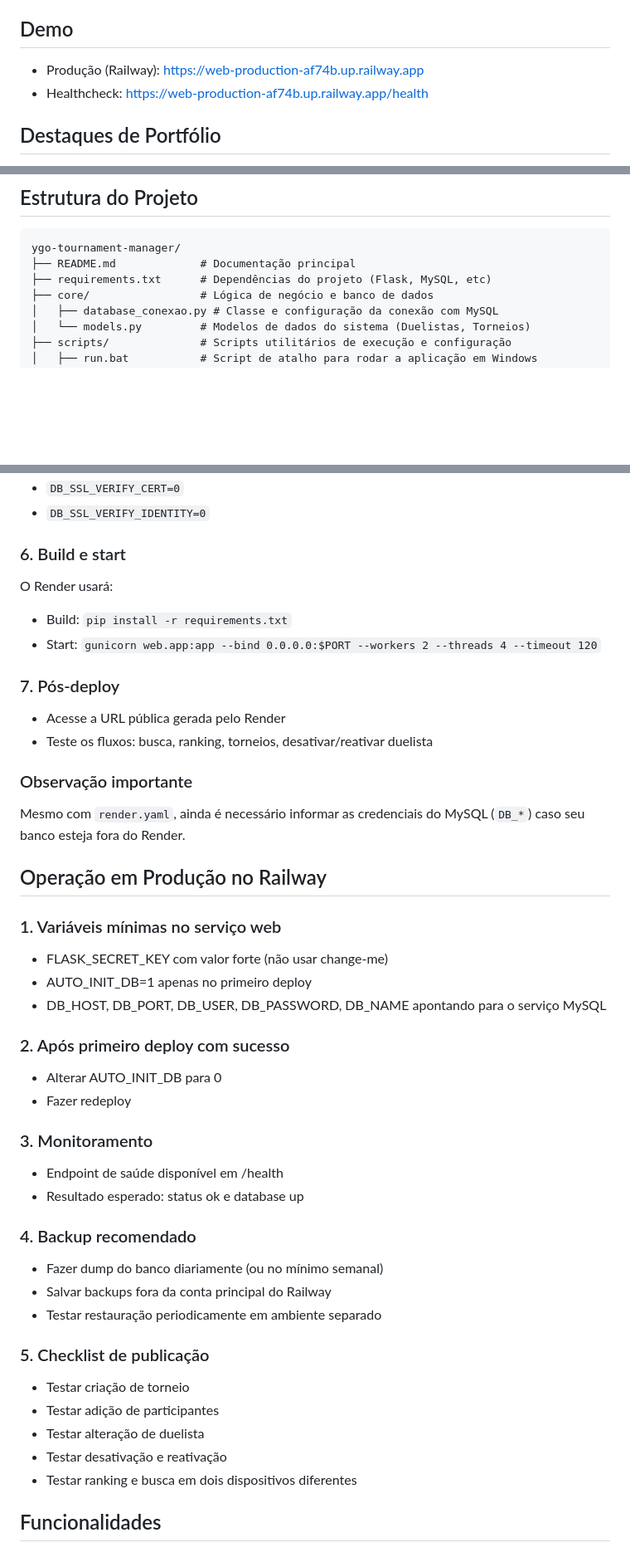
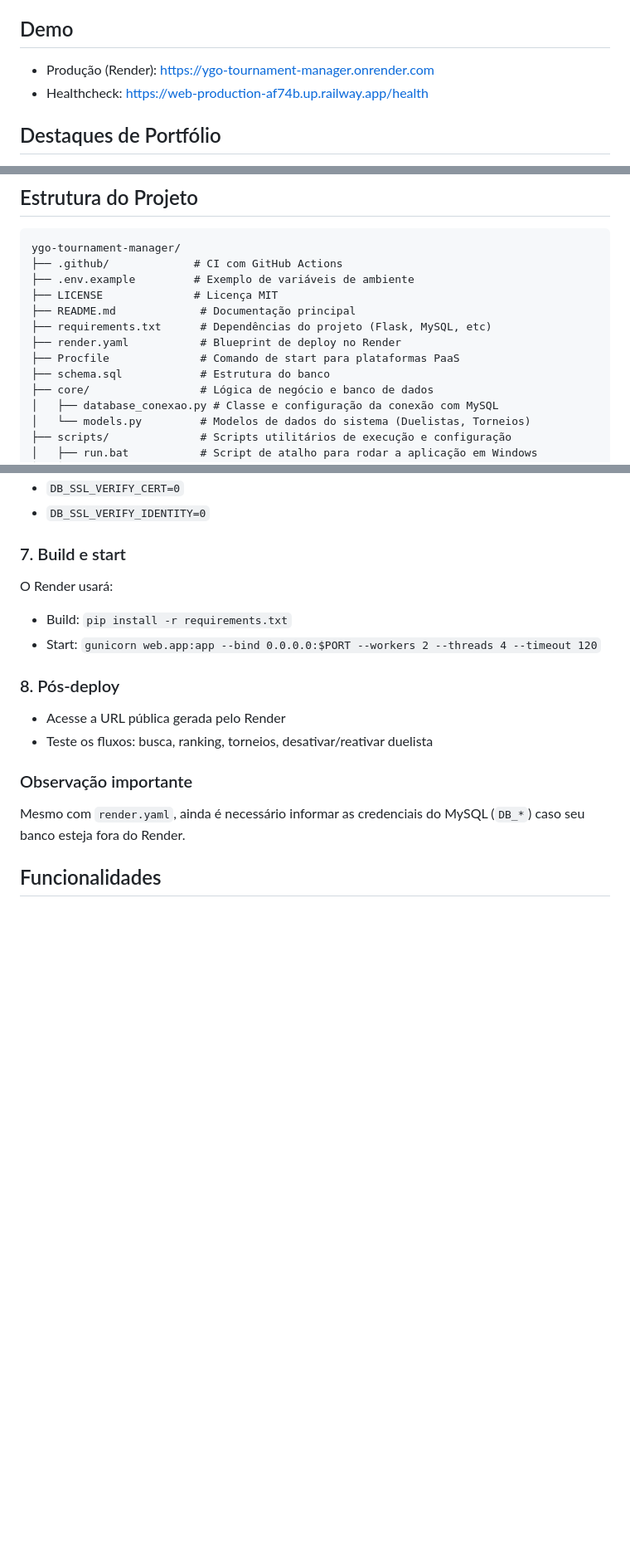
Before and after one commit to Luan-Diniz02/YGO-Tournament-Manager, a Markdown page: README.md, 3 parts joined by grey strips. Shown at 83% size. Rendered like a GitHub page; blank space fills up the shorter version.

Commit message:
Atualiza README: deploy no Render com TiDB
Atualiza o README.md: altera a URL de produção para Render, adiciona itens ao sumário do projeto (.github, .env.example, LICENSE, render.yaml, Procfile, schema.sql) e ajusta o guia de deploy para usar TiDB Cloud Serverless (MySQL compatível) em vez de recomendações específicas de MySQL/Railway. Reorganiza a numeração das seções, detalha o fluxo de deploy rápido no Render com TiDB, adiciona observações sobre testes (health, torneios e permissões admin) e remove a seção de operação em produção no Railway.

````diff
--- a/README.md
+++ b/README.md
@@ -4,7 +4,7 @@ Este projeto é uma aplicação web feita em Python (Flask) para o gerenciamento
 
 ## Demo
 
-- Produção (Railway): https://web-production-af74b.up.railway.app
+- Produção (Render): https://ygo-tournament-manager.onrender.com
 - Healthcheck: https://web-production-af74b.up.railway.app/health
 
 ## Destaques de Portfólio
@@ -20,8 +20,14 @@ Este projeto é uma aplicação web feita em Python (Flask) para o gerenciamento
 
 ```
 ygo-tournament-manager/
+├── .github/             # CI com GitHub Actions
+├── .env.example         # Exemplo de variáveis de ambiente
+├── LICENSE              # Licença MIT
 ├── README.md             # Documentação principal
 ├── requirements.txt      # Dependências do projeto (Flask, MySQL, etc)
+├── render.yaml           # Blueprint de deploy no Render
+├── Procfile              # Comando de start para plataformas PaaS
+├── schema.sql            # Estrutura do banco
 ├── core/                 # Lógica de negócio e banco de dados
 │   ├── database_conexao.py # Classe e configuração da conexão com MySQL
 │   └── models.py         # Modelos de dados do sistema (Duelistas, Torneios)
@@ -151,44 +155,17 @@ Exemplo comum para banco gerenciado com TLS:
 - `DB_SSL_VERIFY_CERT=0`
 - `DB_SSL_VERIFY_IDENTITY=0`
 
-### 6. Build e start
+### 7. Build e start
 O Render usará:
 - Build: `pip install -r requirements.txt`
 - Start: `gunicorn web.app:app --bind 0.0.0.0:$PORT --workers 2 --threads 4 --timeout 120`
 
-### 7. Pós-deploy
+### 8. Pós-deploy
 - Acesse a URL pública gerada pelo Render
 - Teste os fluxos: busca, ranking, torneios, desativar/reativar duelista
 
 ### Observação importante
 Mesmo com `render.yaml`, ainda é necessário informar as credenciais do MySQL (`DB_*`) caso seu banco esteja fora do Render.
-
-## Operação em Produção no Railway
-
-### 1. Variáveis mínimas no serviço web
-- FLASK_SECRET_KEY com valor forte (não usar change-me)
-- AUTO_INIT_DB=1 apenas no primeiro deploy
-- DB_HOST, DB_PORT, DB_USER, DB_PASSWORD, DB_NAME apontando para o serviço MySQL
-
-### 2. Após primeiro deploy com sucesso
-- Alterar AUTO_INIT_DB para 0
-- Fazer redeploy
-
-### 3. Monitoramento
-- Endpoint de saúde disponível em /health
-- Resultado esperado: status ok e database up
-
-### 4. Backup recomendado
-- Fazer dump do banco diariamente (ou no mínimo semanal)
-- Salvar backups fora da conta principal do Railway
-- Testar restauração periodicamente em ambiente separado
-
-### 5. Checklist de publicação
-- Testar criação de torneio
-- Testar adição de participantes
-- Testar alteração de duelista
-- Testar desativação e reativação
-- Testar ranking e busca em dois dispositivos diferentes
 
 ## Funcionalidades
 
````
Also changed, not shown: other parts of README.md (+9 -11 lines).
